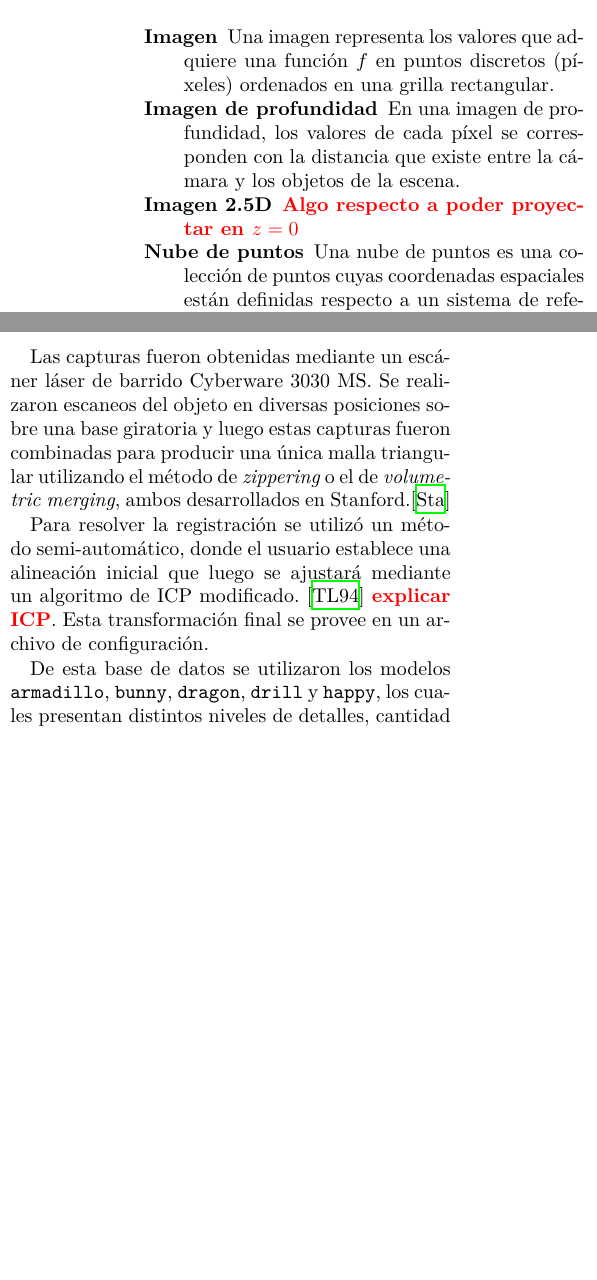
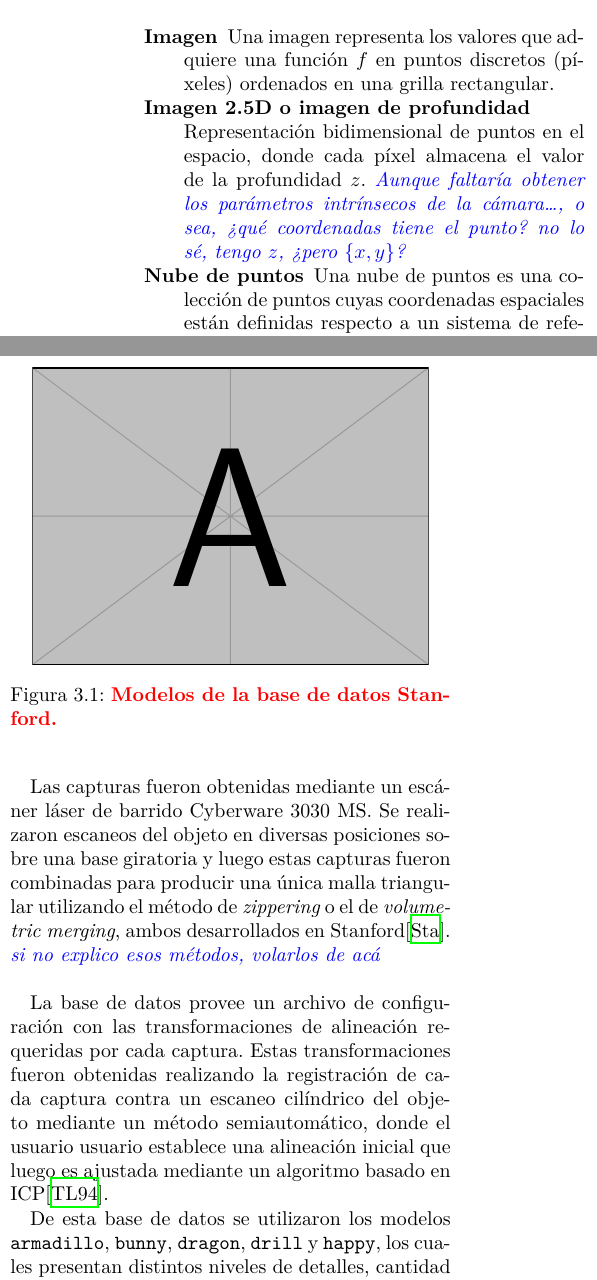
Before and after one commit to ne555/fusion3d, a LaTeX document (informe/final/main.tex, which reads informe/final/base_de_conocimiento/nubes.tex, informe/final/herramientas.tex): two parts of the columns of pages 8 and 11 of 29, joined at a grey line, cut so that both start at the same text, the shorter picture padded with empty space. Compiled offline with XeLaTeX.

Commit message:
correcciones base de datos

```diff
--- a/informe/final/base_de_conocimiento/nubes.tex
+++ b/informe/final/base_de_conocimiento/nubes.tex
@@ -3,11 +3,12 @@
 	\item [Imagen]
 		Una imagen representa los valores que adquiere una función $f$
 		en puntos discretos (píxeles) ordenados en una grilla rectangular.
-	\item [Imagen de profundidad]
-		En una imagen de profundidad, los valores de cada píxel se corresponden
-		con la distancia que existe entre la cámara y los objetos de la escena.
-	\item [Imagen 2.5D]
-		\TODO{Algo respecto a poder proyectar en $z=0$}
+	\item [Imagen 2.5D o imagen de profundidad]
+		Representación bidimensional de puntos en el espacio, donde cada píxel
+		almacena el valor de la profundidad $z$.
+		\Nota{Aunque faltaría obtener los parámetros intrínsecos de la cámara\ldots,
+		o sea, ¿qué coordenadas tiene el punto? no lo sé, tengo $z$, ¿pero $\{x,y\}$?
+		}
 	\item [Nube de puntos]
 		Una nube de puntos es una colección de puntos cuyas coordenadas espaciales
 		están definidas respecto a un sistema de referencia fijo.
--- a/informe/final/herramientas.tex
+++ b/informe/final/herramientas.tex
@@ -34,13 +34,14 @@ Las capturas fueron obtenidas mediante un escáner láser de barrido Cyberware
 base giratoria y luego estas capturas fueron combinadas para producir una única
 malla triangular utilizando el método de \emph{zippering} o el de
 \emph{volumetric merging}, ambos desarrollados en
-Stanford.\cite{StanfordScanRep}
+Stanford\cite{StanfordScanRep}. \Nota{si no explico esos métodos, volarlos de acá\\}
 
-Para resolver la registración se utilizó un método semi-automático,
-donde el usuario establece una alineación inicial que luego se ajustará mediante un algoritmo
-de ICP modificado. \cite{Turk:1994:ZPM:192161.192241} \TODO{explicar ICP}.
-%TODO explicar el escaneo cilíndrico
-Esta transformación final se provee en un archivo de configuración.
+La base de datos provee un archivo de configuración con las transformaciones de
+alineación requeridas por cada captura.
+Estas transformaciones fueron obtenidas realizando la registración de cada captura
+contra un escaneo cilíndrico del objeto mediante un método semiautomático, donde el usuario
+usuario establece una alineación inicial que luego es ajustada mediante un algoritmo
+basado en ICP\cite{Turk:1994:ZPM:192161.192241}.
 
 De esta base de datos se utilizaron los modelos
 	\texttt{armadillo},
@@ -51,4 +52,6 @@ De esta base de datos se utilizaron los modelos
 los cuales presentan distintos niveles de detalles, cantidad de escaneos y niveles de ruido.
 
 
-%TODO: imágenes de los modelos (usar meshlab, fondo blanco)
+\begin{figure}
+	\Imagen{example-image-a}
+	\caption{\label{fig:stanfod_models}\TODO{Modelos de la base de datos Stanford.}}
```
Also changed, not shown: informe/final/base_de_conocimiento/keypoints.tex (added, +16 -0 lines), informe/final/herramientas.tex (15 more changed lines).
